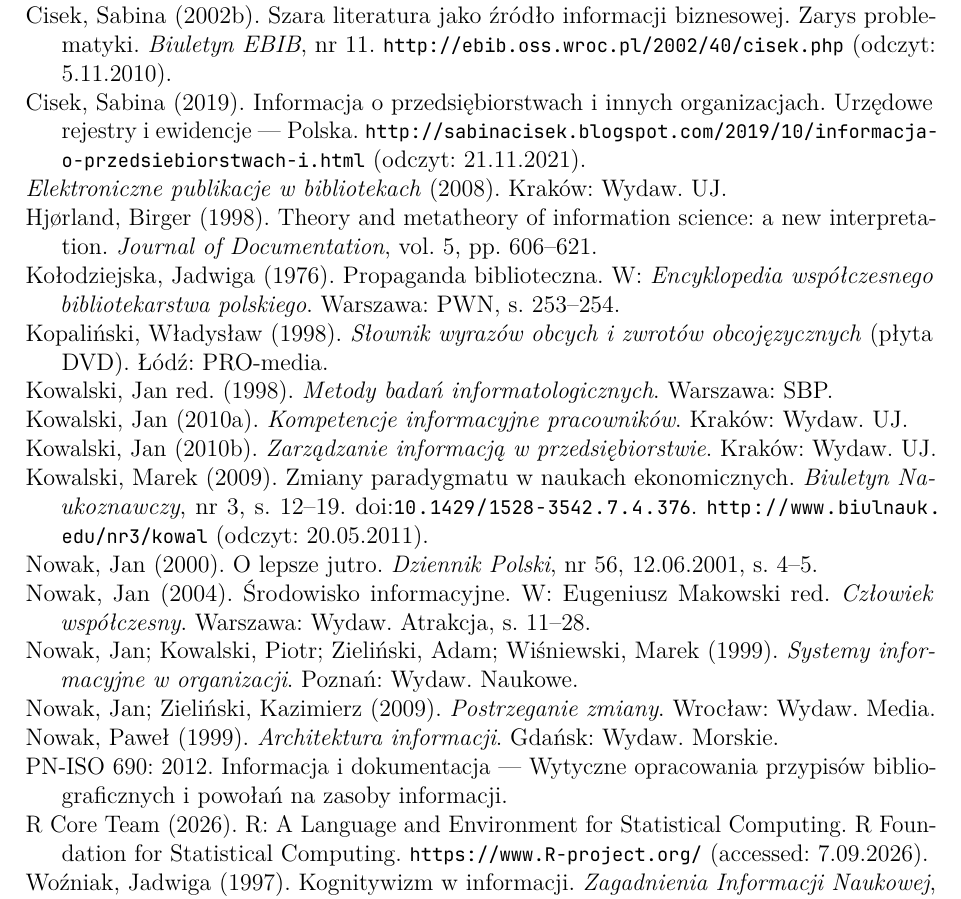
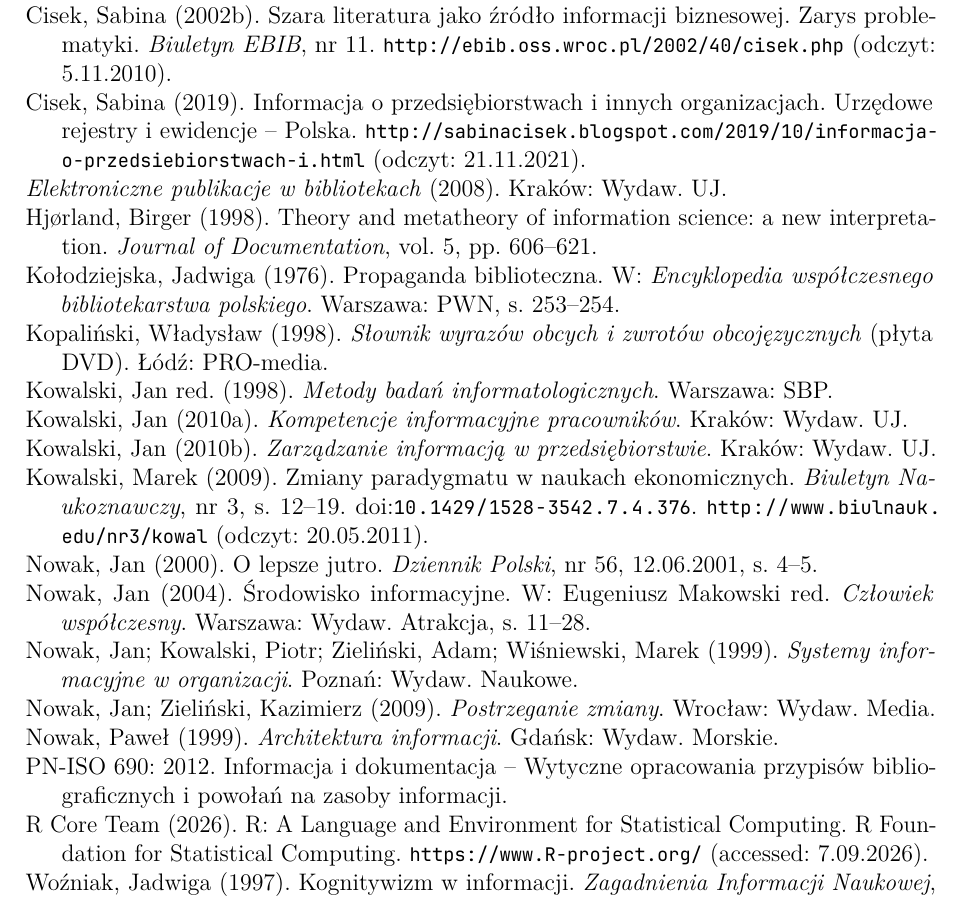
Before and after one commit to MarekDejaUJ/epi-seminarium-Deja, a LaTeX thesis (wzor-pracy/przyklad.tex, which reads wzor-pracy/bibliografia/literatura.bib): part of page 12 of 14, cut so that both start at the same text. The pictures show the PDF file wzor-pracy/przyklad.pdf that the author committed with the source.

Commit message:
Półpauza zamiast pauzy w tytułach opisów bibliograficznych

```diff
--- a/wzor-pracy/bibliografia/literatura.bib
+++ b/wzor-pracy/bibliografia/literatura.bib
@@ -153,7 +153,7 @@
   author   = {Cisek, Sabina},
   year     = {2019},
   title    = {Informacja o przedsiębiorstwach i innych organizacjach.
-              Urzędowe rejestry i ewidencje --- Polska},
+              Urzędowe rejestry i ewidencje -- Polska},
   url      = {http://sabinacisek.blogspot.com/2019/10/informacja-o-przedsiebiorstwach-i.html},
   urldate  = {2021-11-21},
   keywords = {netografia},
@@ -176,7 +176,7 @@
 @misc{pniso690,
   entrysubtype = {norma},
   shorthand    = {PN-ISO 690: 2012},
-  title        = {PN-ISO 690: 2012. Informacja i dokumentacja ---
+  title        = {PN-ISO 690: 2012. Informacja i dokumentacja --
                   Wytyczne opracowania przypisów bibliograficznych
                   i powołań na zasoby informacji},
   year         = {2012},
```
Also changed, not shown: przewodnik/bibliografia/zrodla.bib (+1 -1 lines), przewodnik/rozdzialy/02-bibliografia.tex (+1 -1 lines), przewodniki/02-bibliografia.md (+1 -1 lines), przewodnik/przewodnik.pdf, wzor-pracy/przyklad.pdf.
